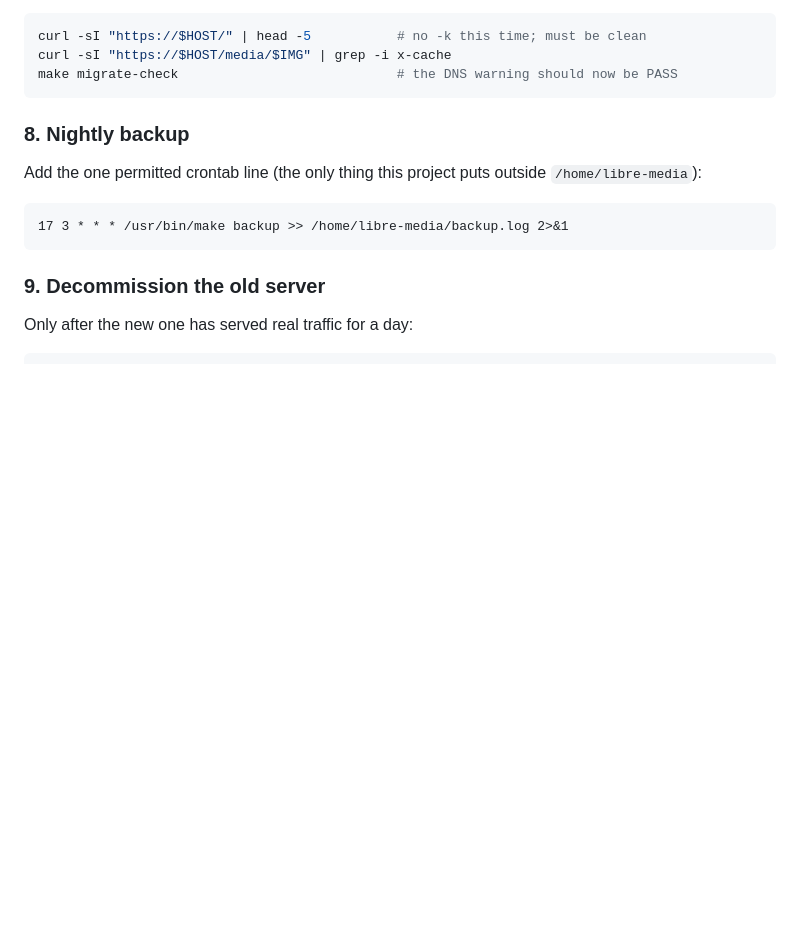
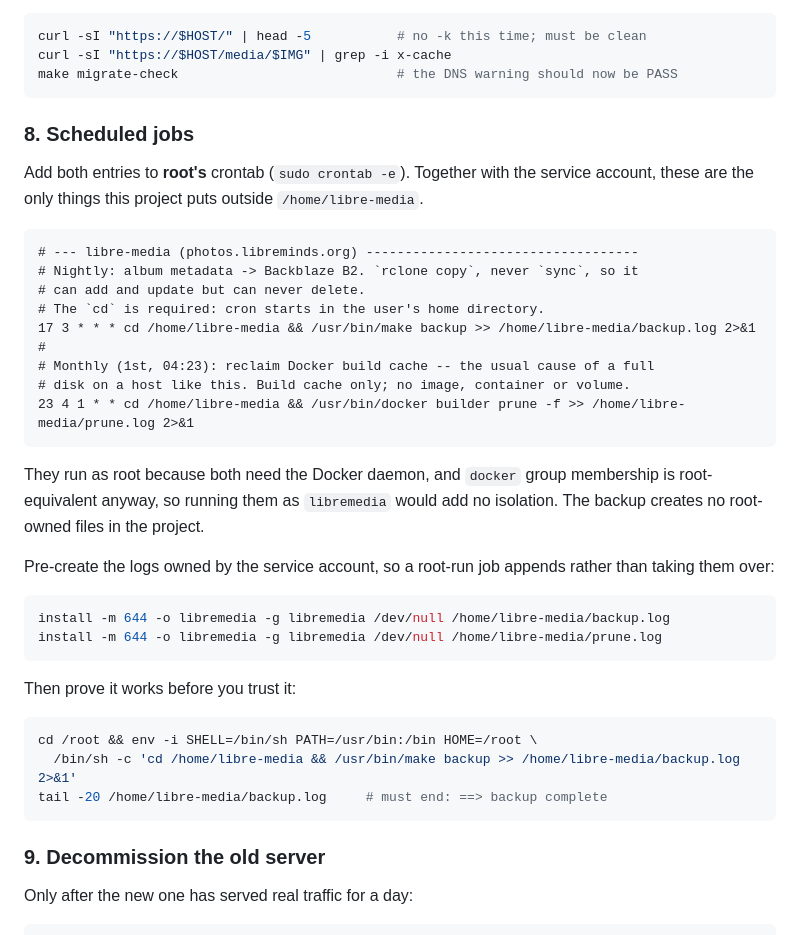
Before and after one commit to libreminds-media/libre-media, a Markdown page: MIGRATE.md, the part around one of its changes. Drawn GitHub-style; blank space fills up the shorter version.

````diff
--- a/MIGRATE.md
+++ b/MIGRATE.md
@@ -200,13 +247,42 @@ curl -sI "https://$HOST/media/$IMG" | grep -i x-cache
 make migrate-check                            # the DNS warning should now be PASS
 ```
 
-### 8. Nightly backup
+### 8. Scheduled jobs
 
-Add the one permitted crontab line (the only thing this project puts outside
-`/home/libre-media`):
+Add both entries to **root's** crontab (`sudo crontab -e`). Together with the
+service account, these are the only things this project puts outside
+`/home/libre-media`.
 
 ```cron
-17 3 * * * /usr/bin/make backup >> /home/libre-media/backup.log 2>&1
+# --- libre-media (photos.libreminds.org) -----------------------------------
+# Nightly: album metadata -> Backblaze B2. `rclone copy`, never `sync`, so it
+# can add and update but can never delete.
+# The `cd` is required: cron starts in the user's home directory.
+17 3 * * * cd /home/libre-media && /usr/bin/make backup >> /home/libre-media/backup.log 2>&1
+#
+# Monthly (1st, 04:23): reclaim Docker build cache -- the usual cause of a full
+# disk on a host like this. Build cache only; no image, container or volume.
+23 4 1 * * cd /home/libre-media && /usr/bin/docker builder prune -f >> /home/libre-media/prune.log 2>&1
+```
+
+They run as root because both need the Docker daemon, and `docker` group
+membership is root-equivalent anyway, so running them as `libremedia` would add
+no isolation. The backup creates no root-owned files in the project.
+
+Pre-create the logs owned by the service account, so a root-run job appends
+rather than taking them over:
+
+```bash
+install -m 644 -o libremedia -g libremedia /dev/null /home/libre-media/backup.log
+install -m 644 -o libremedia -g libremedia /dev/null /home/libre-media/prune.log
+```
+
+Then prove it works before you trust it:
+
+```bash
+cd /root && env -i SHELL=/bin/sh PATH=/usr/bin:/bin HOME=/root \
+  /bin/sh -c 'cd /home/libre-media && /usr/bin/make backup >> /home/libre-media/backup.log 2>&1'
+tail -20 /home/libre-media/backup.log     # must end: ==> backup complete
 ```
 
 ### 9. Decommission the old server
````
Also changed, not shown: other parts of MIGRATE.md (+62 -15 lines).
